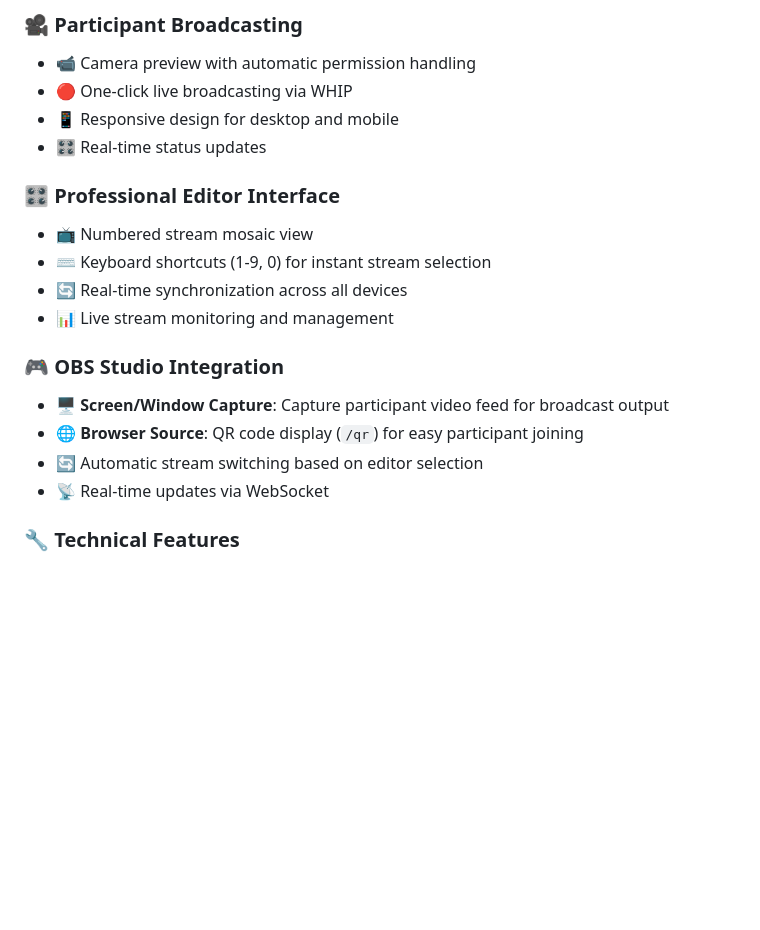
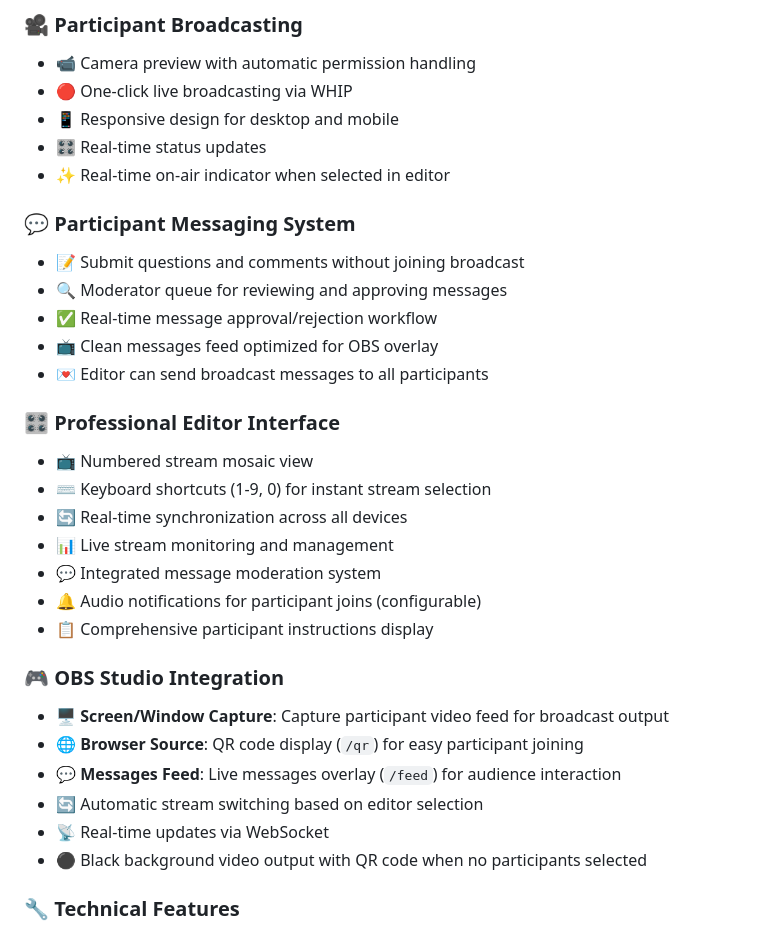
Before and after one commit to Eyevinn/join-live, a Markdown page: README.md, the part around one of its changes. Drawn GitHub-style; blank space fills up the shorter version.

```diff
--- a/README.md
+++ b/README.md
@@ -38,18 +38,31 @@ A comprehensive web application for live broadcasting that enables participants
 - 🔴 One-click live broadcasting via WHIP
 - 📱 Responsive design for desktop and mobile
 - 🎛️ Real-time status updates
+- ✨ Real-time on-air indicator when selected in editor
+
+### 💬 **Participant Messaging System**
+- 📝 Submit questions and comments without joining broadcast
+- 🔍 Moderator queue for reviewing and approving messages
+- ✅ Real-time message approval/rejection workflow
+- 📺 Clean messages feed optimized for OBS overlay
+- 💌 Editor can send broadcast messages to all participants
 
 ### 🎛️ **Professional Editor Interface**
 - 📺 Numbered stream mosaic view
 - ⌨️ Keyboard shortcuts (1-9, 0) for instant stream selection
 - 🔄 Real-time synchronization across all devices
 - 📊 Live stream monitoring and management
+- 💬 Integrated message moderation system
+- 🔔 Audio notifications for participant joins (configurable)
+- 📋 Comprehensive participant instructions display
 
 ### 🎮 **OBS Studio Integration**
 - 🖥️ **Screen/Window Capture**: Capture participant video feed for broadcast output
 - 🌐 **Browser Source**: QR code display (`/qr`) for easy participant joining
+- 💬 **Messages Feed**: Live messages overlay (`/feed`) for audience interaction
 - 🔄 Automatic stream switching based on editor selection
 - 📡 Real-time updates via WebSocket
+- ⚫ Black background video output with QR code when no participants selected
 
 ### 🔧 **Technical Features**
 - ⚙️ Configurable WHIP/WHEP gateways
```
Also changed, not shown: other parts of README.md (+37 -8 lines).
